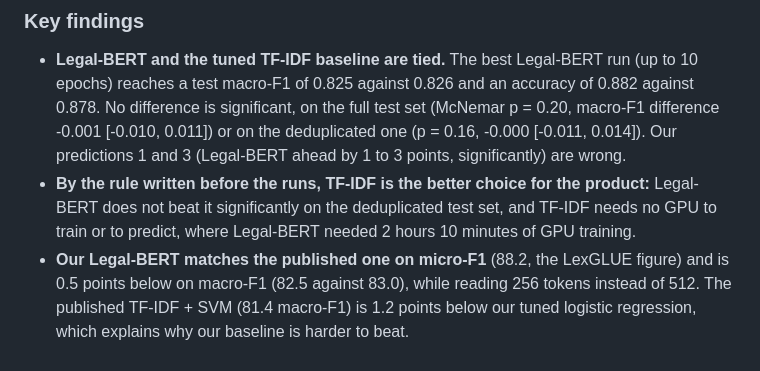
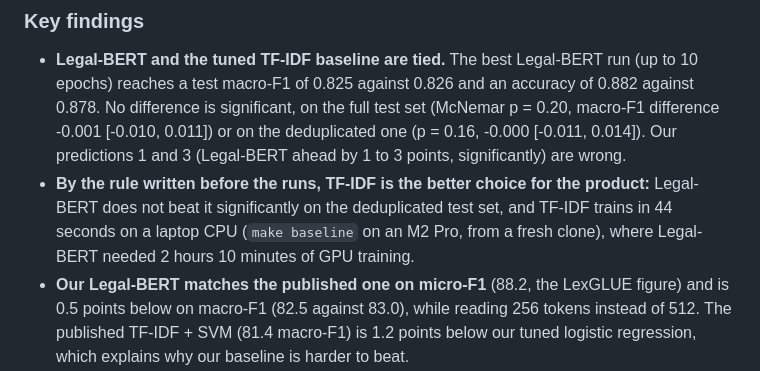
Before and after one commit to Exowz/clausier-ledgar, a Markdown page: README.md, the part around the change. Rendered like a GitHub page.

Commit message:
README, model card: TF-IDF training time measured from a fresh clone (44 s on a laptop CPU)

```diff
--- a/README.md
+++ b/README.md
@@ -243,8 +243,8 @@ produced by this repository; their models read up to 512 tokens and train up to
   test set (McNemar p = 0.20, macro-F1 difference -0.001 [-0.010, 0.011]) or on the deduplicated one (p = 0.16,
   -0.000 [-0.011, 0.014]). Our predictions 1 and 3 (Legal-BERT ahead by 1 to 3 points, significantly) are wrong.
 - **By the rule written before the runs, TF-IDF is the better choice for the product:** Legal-BERT does not beat it
-  significantly on the deduplicated test set, and TF-IDF needs no GPU to train or to predict, where Legal-BERT
-  needed 2 hours 10 minutes of GPU training.
+  significantly on the deduplicated test set, and TF-IDF trains in 44 seconds on a laptop CPU (`make baseline` on an
+  M2 Pro, from a fresh clone), where Legal-BERT needed 2 hours 10 minutes of GPU training.
 - **Our Legal-BERT matches the published one on micro-F1** (88.2, the LexGLUE figure) and is 0.5 points below on
   macro-F1 (82.5 against 83.0), while reading 256 tokens instead of 512. The published TF-IDF + SVM (81.4 macro-F1)
   is 1.2 points below our tuned logistic regression, which explains why our baseline is harder to beat.
```
Also changed, not shown: MODEL_CARD.md (+2 -1 lines).
